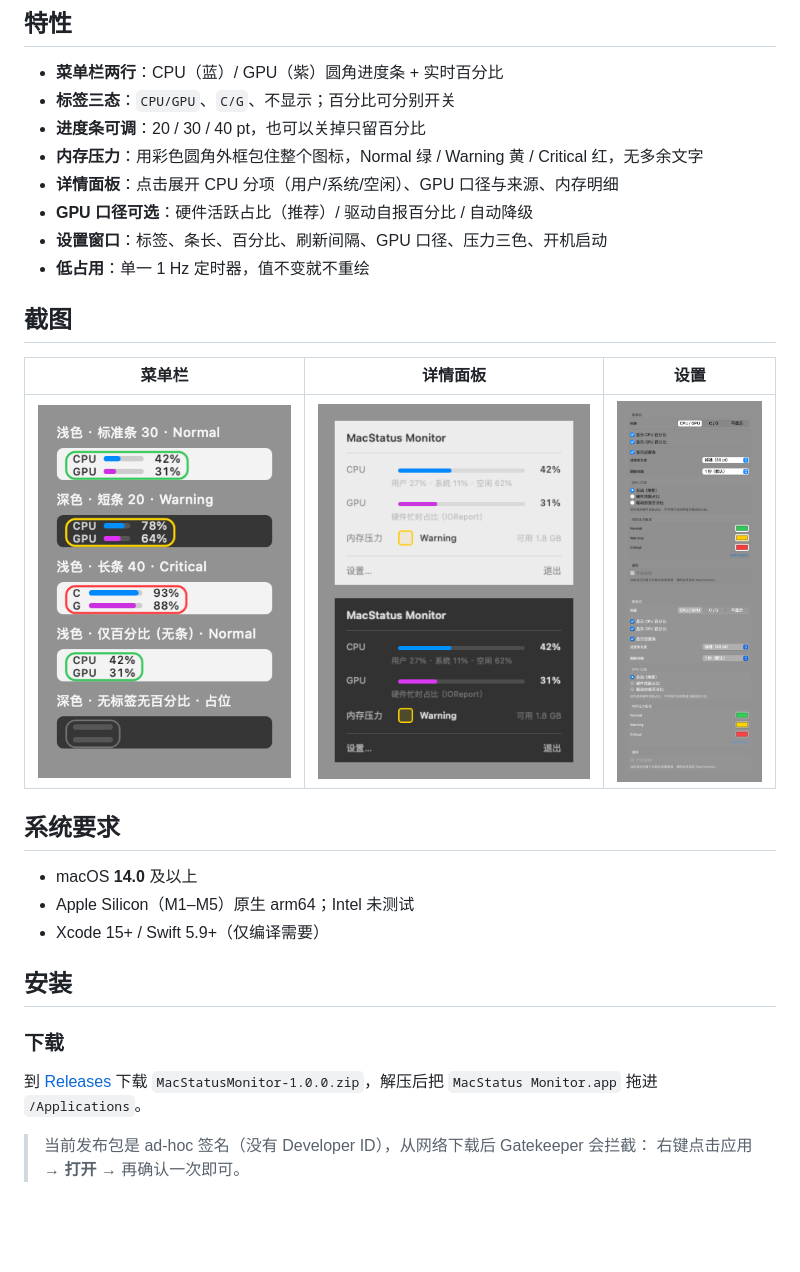
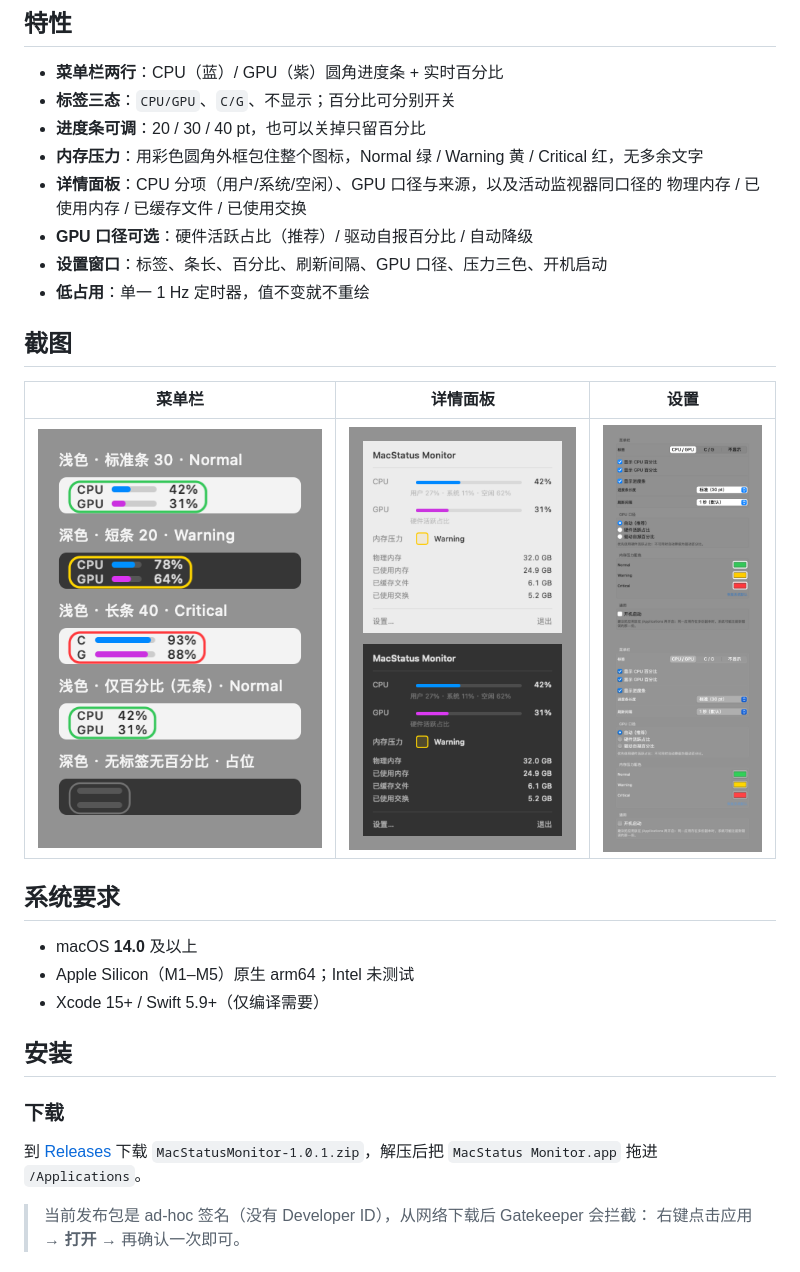
Before and after one commit to captain-fat/macstatus-monitor, a Markdown page: README.md, the part around the change. GitHub-like rendering; pictures changed too: Docs/previews/popover.png, Docs/previews/settings.png; blank space fills up the shorter version.

```diff
--- a/README.md
+++ b/README.md
@@ -13,7 +13,8 @@
 - **标签三态**：`CPU/GPU`、`C/G`、不显示；百分比可分别开关
 - **进度条可调**：20 / 30 / 40 pt，也可以关掉只留百分比
 - **内存压力**：用彩色圆角外框包住整个图标，Normal 绿 / Warning 黄 / Critical 红，无多余文字
-- **详情面板**：点击展开 CPU 分项（用户/系统/空闲）、GPU 口径与来源、内存明细
+- **详情面板**：CPU 分项（用户/系统/空闲）、GPU 口径与来源，以及活动监视器同口径的
+  物理内存 / 已使用内存 / 已缓存文件 / 已使用交换
 - **GPU 口径可选**：硬件活跃占比（推荐）/ 驱动自报百分比 / 自动降级
 - **设置窗口**：标签、条长、百分比、刷新间隔、GPU 口径、压力三色、开机启动
 - **低占用**：单一 1 Hz 定时器，值不变就不重绘
@@ -34,7 +35,7 @@
 
 ### 下载
 
-到 [Releases](../../releases) 下载 `MacStatusMonitor-1.0.0.zip`，解压后把
+到 [Releases](../../releases) 下载 `MacStatusMonitor-1.0.1.zip`，解压后把
 `MacStatus Monitor.app` 拖进 `/Applications`。
 
 > 当前发布包是 ad-hoc 签名（没有 Developer ID），从网络下载后 Gatekeeper 会拦截：
```
Also changed, not shown: Docs/阶段三-核心采集.md (+19 -0 lines), Docs/阶段六-交付说明.md (+5 -5 lines), 7 other files.
